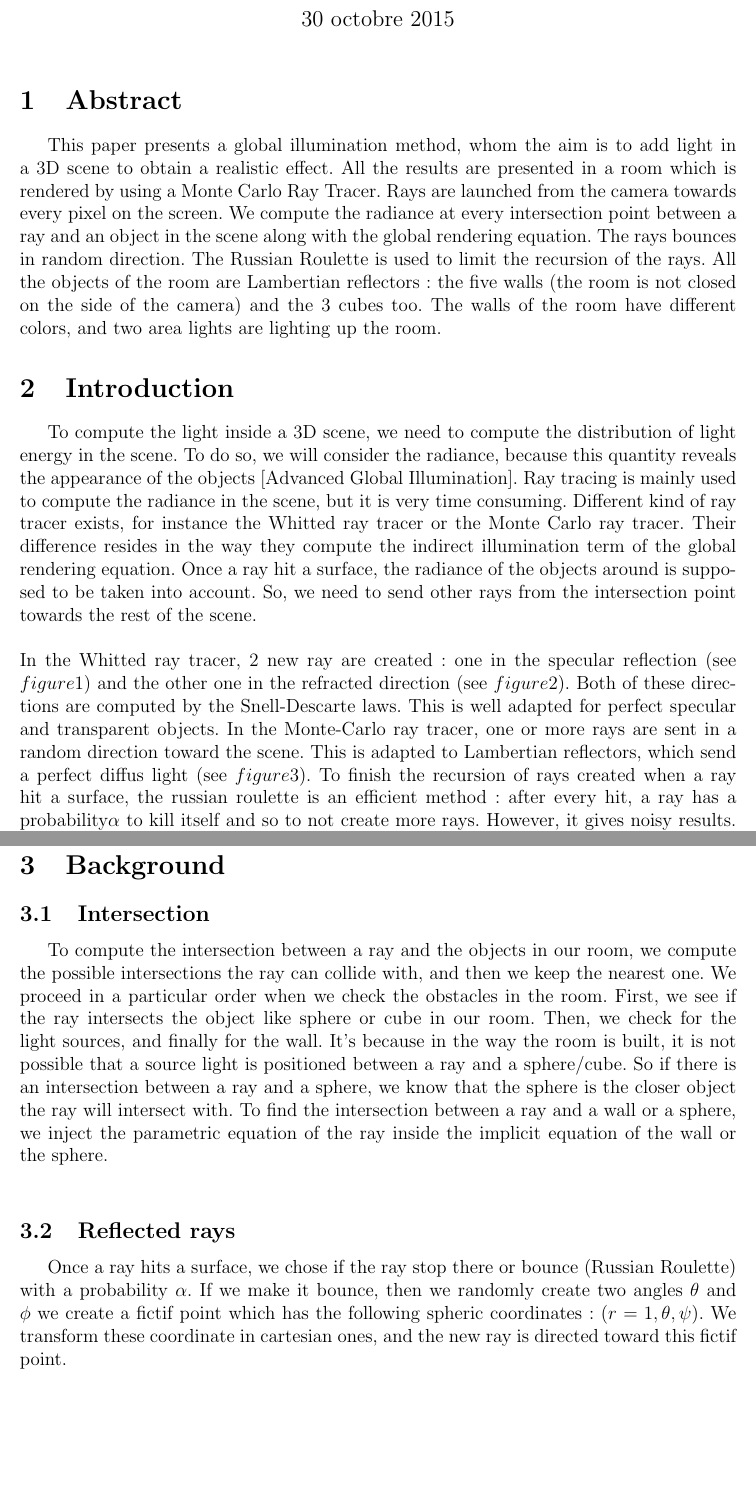
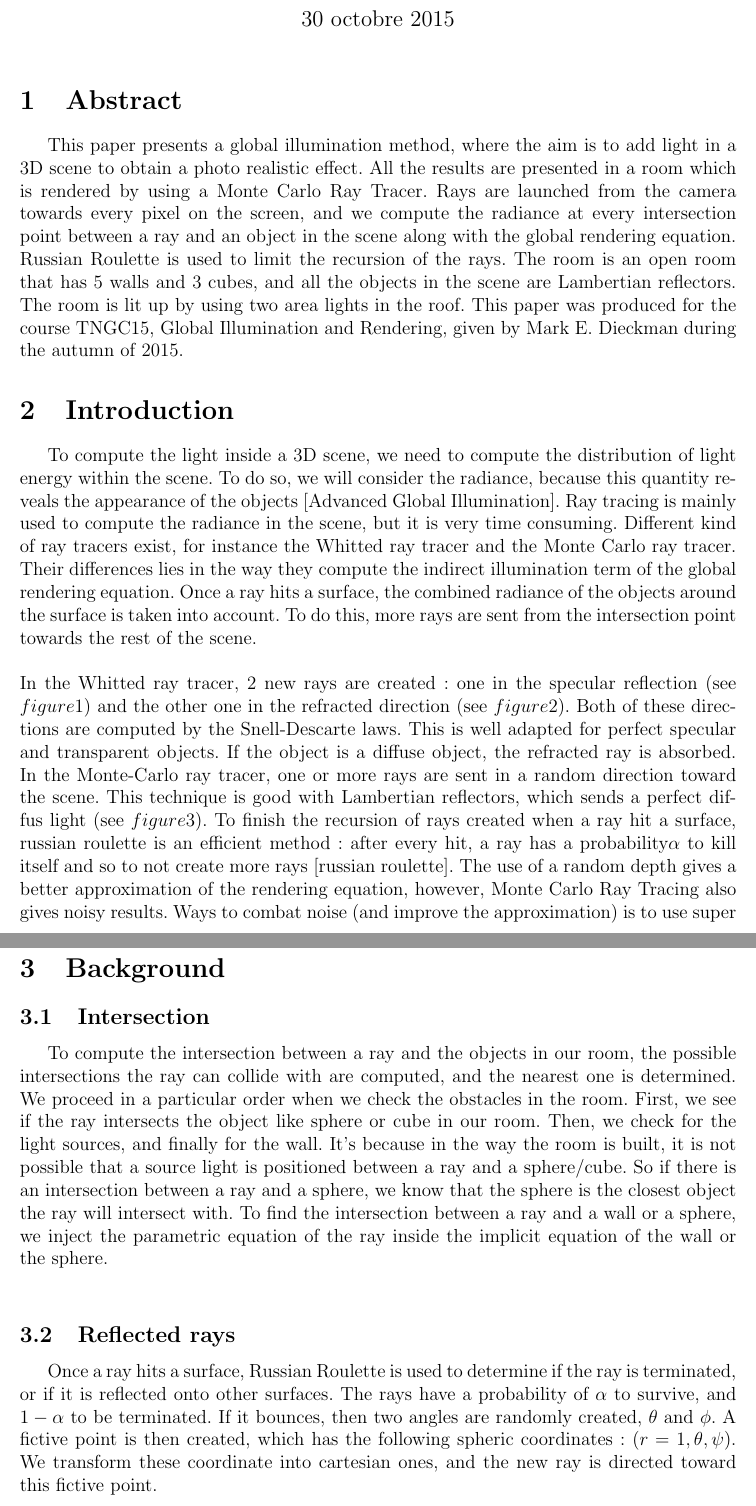
Before and after one commit to Benjamin007/tncg15_project, a LaTeX document (rayCaster/rapport.tex): two parts of pages 1 and 3 of 5, joined at a grey line, cut so that both start at the same text, the shorter picture padded with empty space. Compiled offline with pdfLaTeX.

Commit message:
proof read and added some text to the report

```diff
--- a/rayCaster/rapport.tex
+++ b/rayCaster/rapport.tex
@@ -51,14 +51,14 @@
 \maketitle
 
 \section{Abstract}
-This paper presents a global illumination method, whom the aim is to add light in a 3D scene to obtain a realistic effect. All the results are presented in a room which is rendered by using a Monte Carlo Ray Tracer. Rays are launched from the camera towards every pixel on the screen. We compute the radiance at every intersection point between a ray and an object in the scene along with the global rendering equation. The rays bounces in random direction. The Russian Roulette is used to limit the recursion of the rays. All the objects of the room are Lambertian reflectors: the five walls (the room is not closed on the side of the camera) and the 3 cubes too. The walls of the room have different colors, and two area lights  are lighting up the room.
+This paper presents a global illumination method, where the aim is to add light in a 3D scene to obtain a photo realistic effect. All the results are presented in a room which is rendered by using a Monte Carlo Ray Tracer. Rays are launched from the camera towards every pixel on the screen, and we compute the radiance at every intersection point between a ray and an object in the scene along with the global rendering equation. Russian Roulette is used to limit the recursion of the rays. The room is an open room that has 5 walls and 3 cubes, and all the objects in the scene are Lambertian reflectors. The room is lit up by using two area lights in the roof. This paper was produced for the course TNGC15, Global Illumination and Rendering, given by Mark E. Dieckman during the autumn of 2015.
 
 \section{Introduction}
 
-To compute the light inside a 3D scene, we need to compute the distribution of light energy in the scene. To do so, we will consider the radiance, because this quantity reveals the appearance of the objects [Advanced Global Illumination]. Ray tracing is mainly used to compute the radiance in the scene, but it is very time consuming. Different kind of ray tracer exists, for instance the Whitted ray tracer or the Monte Carlo ray tracer. Their difference resides in the way they compute the indirect illumination term of the global rendering equation. Once a ray hit a surface, the radiance of the objects around is supposed to be taken into account. So, we need to send other rays from the intersection point towards the rest of the scene.\\
+To compute the light inside a 3D scene, we need to compute the distribution of light energy within the scene. To do so, we will consider the radiance, because this quantity reveals the appearance of the objects [Advanced Global Illumination]. Ray tracing is mainly used to compute the radiance in the scene, but it is very time consuming. Different kind of ray tracers exist, for instance the Whitted ray tracer and the Monte Carlo ray tracer. Their differences lies in the way they compute the indirect illumination term of the global rendering equation. Once a ray hits a surface, the combined radiance of the objects around the surface is taken into account. To do this, more rays are sent from the intersection point towards the rest of the scene.\\
 \\
-In the Whitted ray tracer, 2 new ray are created: one in the specular reflection (see $figure 1$) and the other one in the refracted direction (see $figure 2$). Both of these directions are computed by the Snell-Descarte laws. This is well adapted for perfect specular and transparent objects.
-In the Monte-Carlo ray tracer, one or more rays are sent in a random direction toward the scene. This is adapted to Lambertian reflectors, which send a perfect diffus light (see $figure 3$). To finish the recursion of rays created when a ray hit a surface, the russian roulette is an efficient method: after every hit, a ray has a probability$\alpha$ to kill itself and so to not create more rays. However, it gives noisy results. A way to improve the results is to use a two pass rendering method[article presentation].\\
+In the Whitted ray tracer, 2 new rays are created: one in the specular reflection (see $figure 1$) and the other one in the refracted direction (see $figure 2$). Both of these directions are computed by the Snell-Descarte laws. This is well adapted for perfect specular and transparent objects. If the object is a diffuse object, the refracted ray is absorbed.
+In the Monte-Carlo ray tracer, one or more rays are sent in a random direction toward the scene. This technique is good with Lambertian reflectors, which sends a perfect diffus light (see $figure 3$). To finish the recursion of rays created when a ray hit a surface, russian roulette is an efficient method: after every hit, a ray has a probability$\alpha$ to kill itself and so to not create more rays [russian roulette]. The use of a random depth gives a better approximation of the rendering equation, however, Monte Carlo Ray Tracing also gives noisy results. Ways to combat noise (and improve the approximation) is to use super sampling. A way to improve the results is to use a two pass rendering method, like photon mapping[article presentation].\\
 
 \begin{figure}
   \begin{center}
@@ -94,10 +94,10 @@ The first section is the introduction. In section 2, we will discuss the techniq
 \section{Background}
 
 \subsection{Intersection}
-To compute the intersection between a ray and the objects in our room, we compute the possible intersections the ray can collide with, and then we keep the nearest one. We proceed in a particular order when we check the obstacles in the room. First, we see if the ray intersects the object like sphere or cube in our room. Then, we check for the light sources, and finally for the wall. It's because in the way the room is built, it is not possible that a source light is positioned between a ray and a sphere/cube. So if there is an intersection between a ray and a sphere, we know that the sphere is the closer object the ray will intersect with. To find the intersection between a ray and a wall or a sphere, we inject the parametric equation of the ray inside the implicit equation of the wall or the sphere.\\
+To compute the intersection between a ray and the objects in our room, the possible intersections the ray can collide with are computed, and the nearest one is determined. We proceed in a particular order when we check the obstacles in the room. First, we see if the ray intersects the object like sphere or cube in our room. Then, we check for the light sources, and finally for the wall. It's because in the way the room is built, it is not possible that a source light is positioned between a ray and a sphere/cube. So if there is an intersection between a ray and a sphere, we know that the sphere is the closest object the ray will intersect with. To find the intersection between a ray and a wall or a sphere, we inject the parametric equation of the ray inside the implicit equation of the wall or the sphere.\\
 
 \subsection{Reflected rays}
-Once a ray hits a surface, we chose if the ray stop there or bounce (Russian Roulette) with a probability $\alpha$. If we make it bounce, then we randomly create two angles $\theta$ and $\phi$ we create a fictif point which has the following spheric coordinates: $(r=1, \theta, \psi)$. We transform these coordinate in cartesian ones, and the new ray is directed toward this fictif point.
+Once a ray hits a surface, Russian Roulette is used to determine if the ray is terminated, or if it is reflected onto other surfaces. The rays have a probability of $\alpha$ to survive, and $1-\alpha$ to be terminated. If it bounces, then two angles are randomly created, $\theta$ and $\phi$. A fictive point is then created, which has the following spheric coordinates: $(r=1, \theta, \psi)$. We transform these coordinate into cartesian ones, and the new ray is directed toward this fictive point.
 
 \subsection{Intensities}
 
```
Also changed, not shown: rayCaster/rapport.tex (4 more changed lines).
